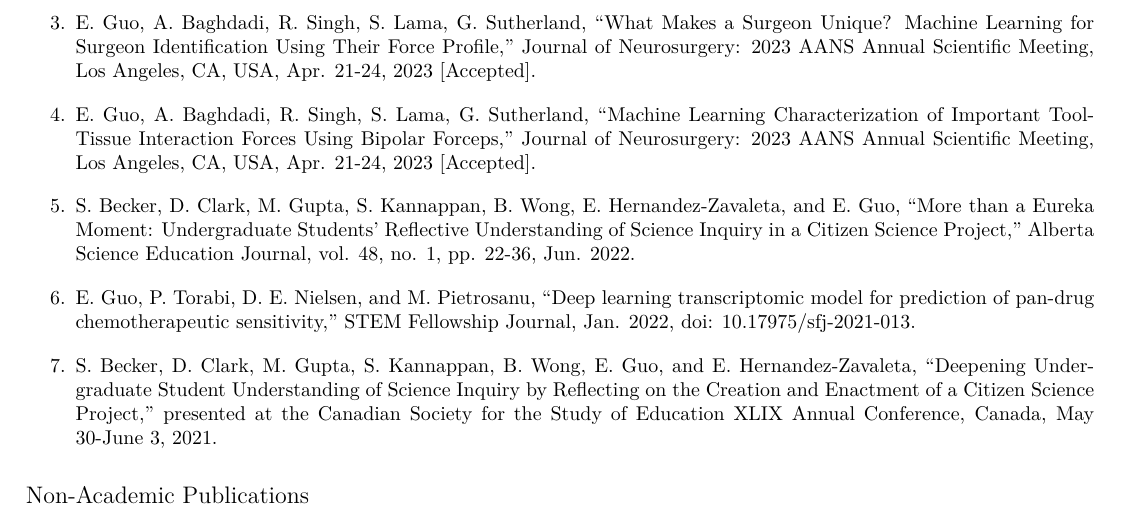
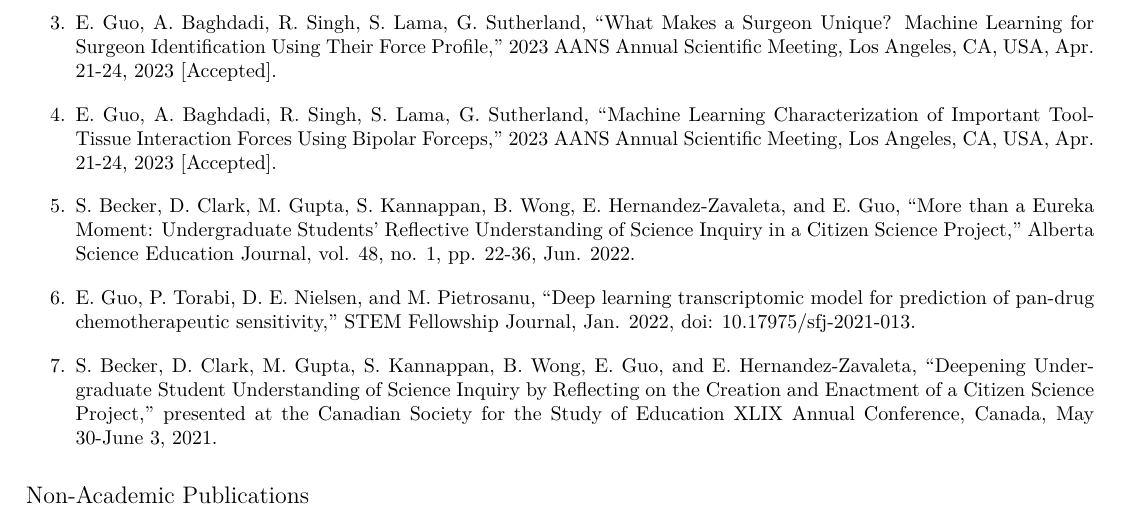
Before and after one commit to tig3r66/tig3r66.github.io, a LaTeX CV (assets/downloads/resume/eddie_guo.tex): part of page 2 of 4, cut so that both start at the same text. Compiled offline with XeLaTeX.

Commit message:
updated research

```diff
--- a/assets/downloads/resume/eddie_guo.tex
+++ b/assets/downloads/resume/eddie_guo.tex
@@ -112,8 +112,8 @@
 \begin{enumerate}[itemsep=1em]
     \item S. Samnani, F. Sachedina, M. Gupta, \textbf{E. Guo}, V. Navani, ``Mechanisms and clinical implications of resistance to immunotherapy in renal cell carcinoma: A narrative review,'' \textit{Cancer Drug Resistance} [invited review, in review].
     \item J. K. Mehr, \textbf{E. Guo}, M. Akbari, V. K. Mushahwar, M. Tavakoli, ``Deep Reinforcement Learning Based Personalized Locomotion Planning for Lower-Limb Exoskeletons,'' \textit{2023 IEEE International Conference on Robotics and Automation}, London, UK, May 29-Jun. 2, 2023 [Accepted].
-    \item \textbf{E. Guo}, A. Baghdadi, R. Singh, S. Lama, G. Sutherland, ``What Makes a Surgeon Unique? Machine Learning for Surgeon Identification Using Their Force Profile,'' \textit{Journal of Neurosurgery: 2023 AANS Annual Scientific Meeting}, Los Angeles, CA, USA, Apr. 21-24, 2023 [Accepted].
-    \item \textbf{E. Guo}, A. Baghdadi, R. Singh, S. Lama, G. Sutherland, ``Machine Learning Characterization of Important Tool-Tissue Interaction Forces Using Bipolar Forceps,'' \textit{Journal of Neurosurgery: 2023 AANS Annual Scientific Meeting}, Los Angeles, CA, USA, Apr. 21-24, 2023 [Accepted].
+    \item \textbf{E. Guo}, A. Baghdadi, R. Singh, S. Lama, G. Sutherland, ``What Makes a Surgeon Unique? Machine Learning for Surgeon Identification Using Their Force Profile,'' \textit{2023 AANS Annual Scientific Meeting}, Los Angeles, CA, USA, Apr. 21-24, 2023 [Accepted].
+    \item \textbf{E. Guo}, A. Baghdadi, R. Singh, S. Lama, G. Sutherland, ``Machine Learning Characterization of Important Tool-Tissue Interaction Forces Using Bipolar Forceps,'' \textit{2023 AANS Annual Scientific Meeting}, Los Angeles, CA, USA, Apr. 21-24, 2023 [Accepted].
     \item S. Becker, D. Clark, M. Gupta, S. Kannappan, B. Wong, E. Hernandez-Zavaleta, and \textbf{E. Guo}, ``More than a Eureka Moment: Undergraduate Students' Reflective Understanding of Science Inquiry in a Citizen Science Project,'' \textit{Alberta Science Education Journal}, vol. 48, no. 1, pp. 22-36, Jun. 2022.
     \item \textbf{E. Guo}, P. Torabi, D. E. Nielsen, and M. Pietrosanu, ``Deep learning transcriptomic model for prediction of pan-drug chemotherapeutic sensitivity,'' \textit{STEM Fellowship Journal}, Jan. 2022, doi: 10.17975/sfj-2021-013.
     \item S. Becker, D. Clark, M. Gupta, S. Kannappan, B. Wong, \textbf{E. Guo}, and E. Hernandez-Zavaleta, ``Deepening Undergraduate Student Understanding of Science Inquiry by Reflecting on the Creation and Enactment of a Citizen Science Project,'' presented at the Canadian Society for the Study of Education XLIX Annual Conference, Canada, May 30-June 3, 2021.
```
Also changed, not shown: assets/downloads/resume/eddie_guo.pdf, 1 other file.
